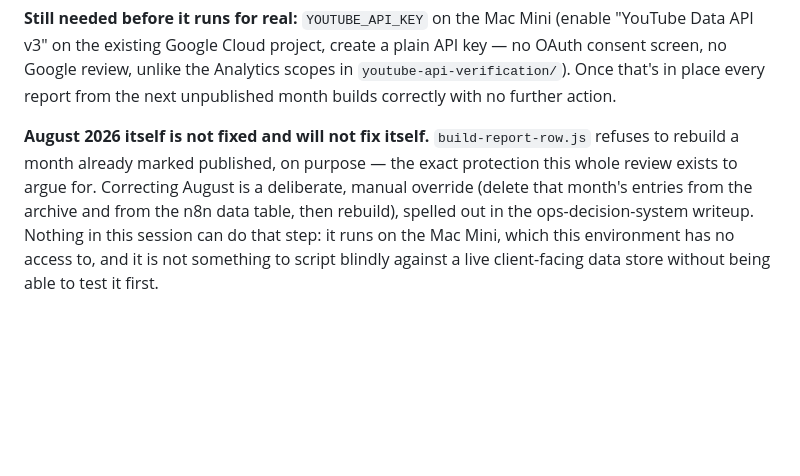
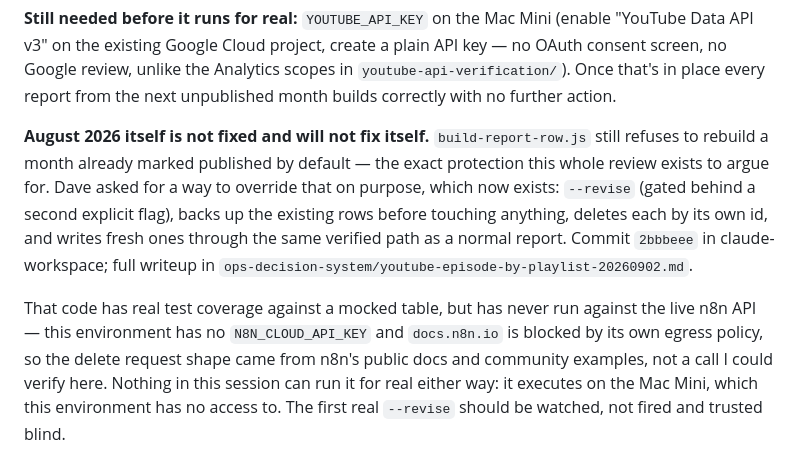
Before and after one commit to APodcastGeek/apodcastgeek-website, a Markdown page: scripts/monthly-reports/README.md, the part around the change. Rendered like a GitHub page; blank space fills up the shorter version.

Commit message:
Note the revision capability now built for correcting a published month
Co-Authored-By: Claude Sonnet 5 <noreply@anthropic.com>
Claude-Session: https://claude.ai/code/session_01LqWse4ZKqjZXxedsZa8dxW

```diff
--- a/scripts/monthly-reports/README.md
+++ b/scripts/monthly-reports/README.md
@@ -96,11 +96,18 @@ report from the next unpublished month builds correctly with no further
 action.
 
 **August 2026 itself is not fixed and will not fix itself.** `build-report-row.js`
-refuses to rebuild a month already marked published, on purpose — the exact
-protection this whole review exists to argue for. Correcting August is a
-deliberate, manual override (delete that month's entries from the archive and
-from the n8n data table, then rebuild), spelled out in the ops-decision-system
-writeup. Nothing in this session can do that step: it runs on the Mac Mini,
-which this environment has no access to, and it is not something to script
-blindly against a live client-facing data store without being able to test it
-first.
+still refuses to rebuild a month already marked published by default — the
+exact protection this whole review exists to argue for. Dave asked for a way
+to override that on purpose, which now exists: `--revise` (gated behind a
+second explicit flag), backs up the existing rows before touching anything,
+deletes each by its own id, and writes fresh ones through the same verified
+path as a normal report. Commit `2bbbeee` in claude-workspace; full writeup
+in `ops-decision-system/youtube-episode-by-playlist-20260902.md`.
+
+That code has real test coverage against a mocked table, but has never run
+against the live n8n API — this environment has no `N8N_CLOUD_API_KEY` and
+`docs.n8n.io` is blocked by its own egress policy, so the delete request
+shape came from n8n's public docs and community examples, not a call I could
+verify here. Nothing in this session can run it for real either way: it
+executes on the Mac Mini, which this environment has no access to. The first
+real `--revise` should be watched, not fired and trusted blind.
```
